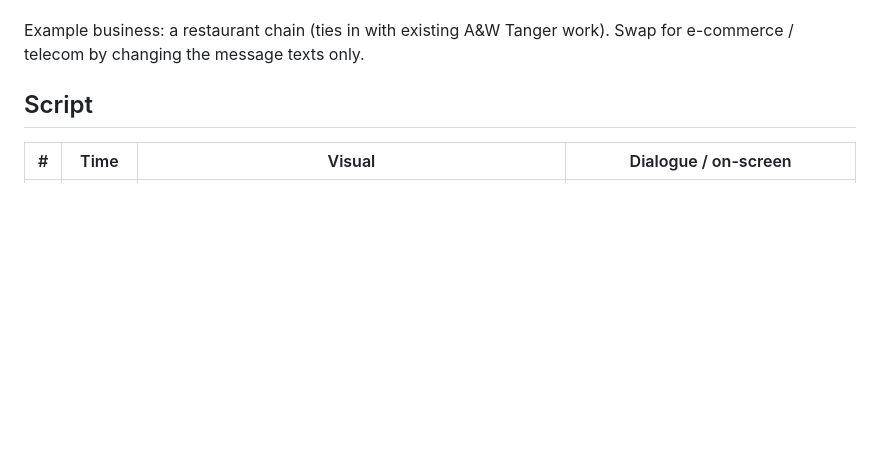
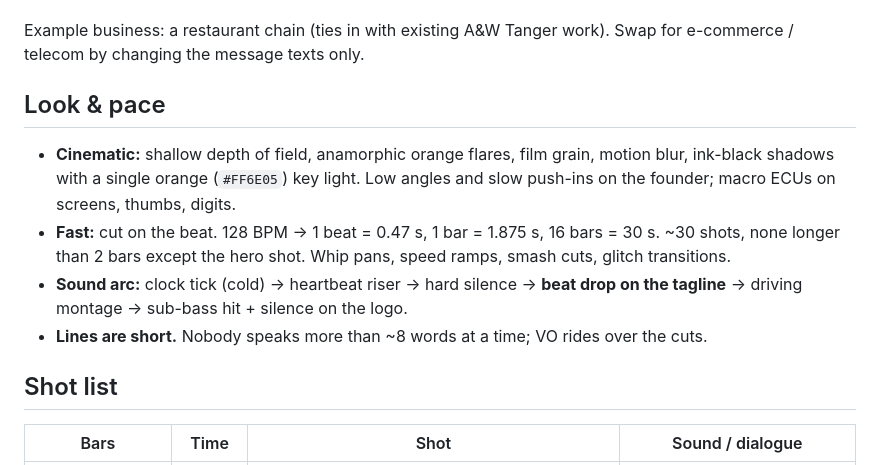
Before and after one commit to kabarityah-max/rasolv, a Markdown page: promo/business/SCRIPT.md, the part around one of its changes. Rendered like a GitHub page; blank space fills up the shorter version.

```diff
--- a/promo/business/SCRIPT.md
+++ b/promo/business/SCRIPT.md
@@ -22,7 +22,18 @@ fast, human support for your business, better than your competitors (or you) wou
 Example business: a restaurant chain (ties in with existing A&W Tanger work). Swap for e-commerce /
 telecom by changing the message texts only.
 
-## Script
+## Look & pace
 
-| # | Time | Visual | Dialogue / on-screen |
+- **Cinematic:** shallow depth of field, anamorphic orange flares, film grain, motion blur, ink-black
+  shadows with a single orange (`#FF6E05`) key light. Low angles and slow push-ins on the founder; macro
+  ECUs on screens, thumbs, digits.
+- **Fast:** cut on the beat. 128 BPM → 1 beat = 0.47 s, 1 bar = 1.875 s, 16 bars = 30 s. ~30 shots, none
+  longer than 2 bars except the hero shot. Whip pans, speed ramps, smash cuts, glitch transitions.
+- **Sound arc:** clock tick (cold) → heartbeat riser → hard silence → **beat drop on the tagline** →
+  driving montage → sub-bass hit + silence on the logo.
+- **Lines are short.** Nobody speaks more than ~8 words at a time; VO rides over the cuts.
+
+## Shot list
+
+| Bars | Time | Shot | Sound / dialogue |
 |---|---|---|---|
```
Also changed, not shown: other parts of promo/business/SCRIPT.md (+23 -9 lines).
